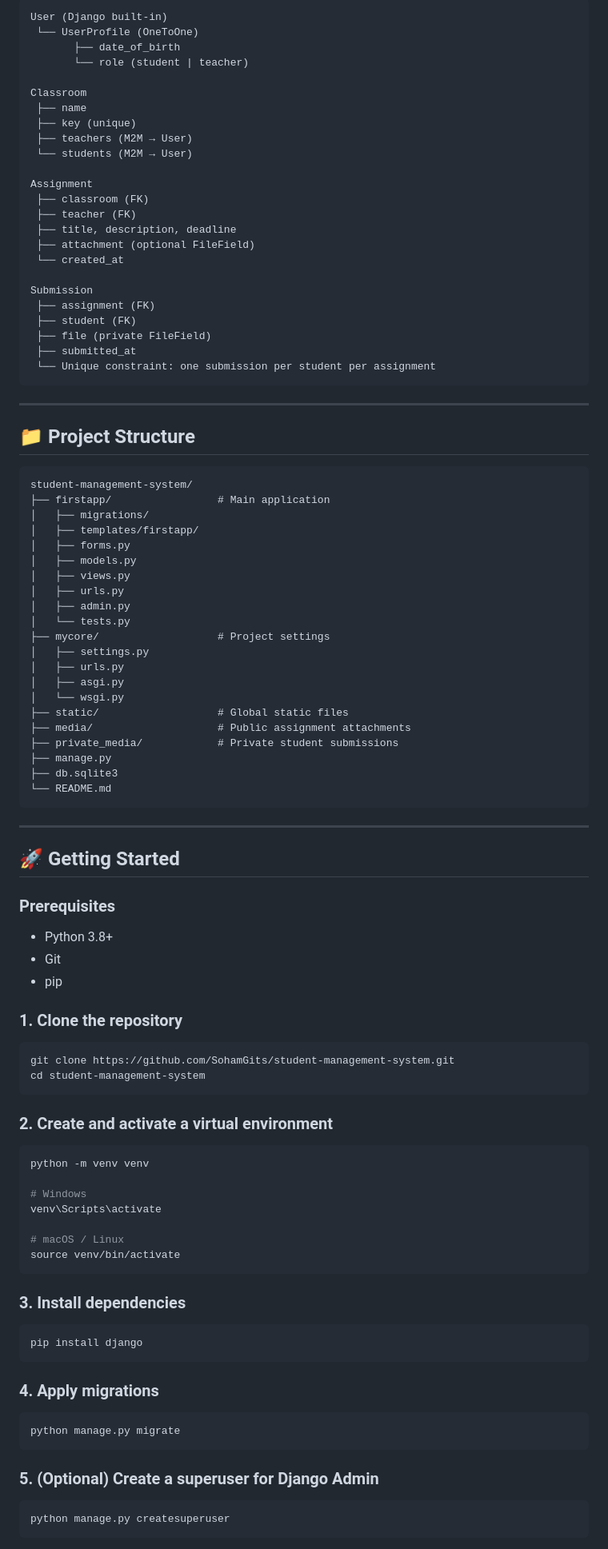
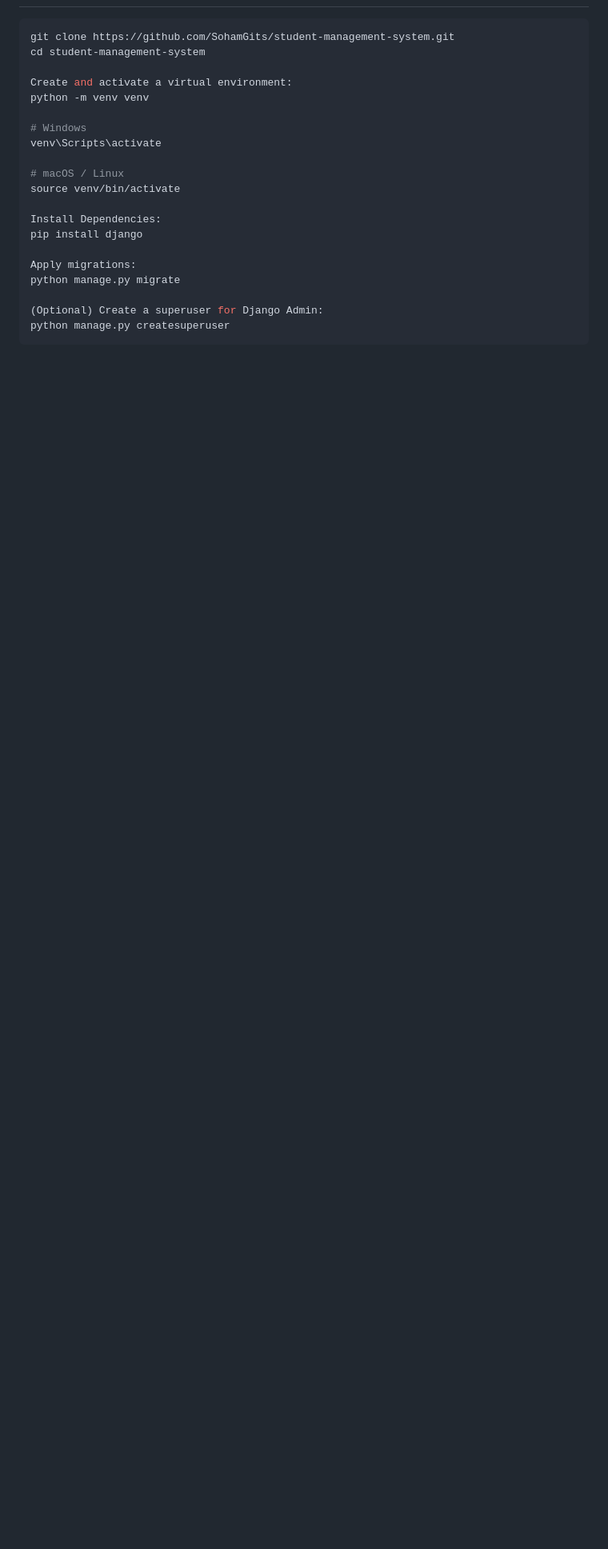
Before and after one commit to SohamGits/student-management-system, a Markdown page: README.md, the part around one of its changes. Shown at 80% size. Rendered like a GitHub page; blank space fills up the shorter version.

Commit message:
Refactor README for better structure and clarity
Updated README to improve formatting and add badges.

````diff
--- a/README.md
+++ b/README.md
@@ -70,75 +35,8 @@ Browser → URLs → Views → Models (ORM) → SQLite
-```
-User (Django built-in)
- └── UserProfile (OneToOne)
-       ├── date_of_birth
-       └── role (student | teacher)
-
-Classroom
- ├── name
- ├── key (unique)
- ├── teachers (M2M → User)
- └── students (M2M → User)
-
-Assignment
- ├── classroom (FK)
- ├── teacher (FK)
- ├── title, description, deadline
- ├── attachment (optional FileField)
- └── created_at
-
-Submission
- ├── assignment (FK)
- ├── student (FK)
- ├── file (private FileField)
- ├── submitted_at
- └── Unique constraint: one submission per student per assignment
-```
-
----
-
-## 📁 Project Structure
-
-```
-student-management-system/
-├── firstapp/                 # Main application
-│   ├── migrations/
-│   ├── templates/firstapp/
-│   ├── forms.py
-│   ├── models.py
-│   ├── views.py
-│   ├── urls.py
-│   ├── admin.py
-│   └── tests.py
-├── mycore/                   # Project settings
-│   ├── settings.py
-│   ├── urls.py
-│   ├── asgi.py
-│   └── wsgi.py
-├── static/                   # Global static files
-├── media/                    # Public assignment attachments
-├── private_media/            # Private student submissions
-├── manage.py
-├── db.sqlite3
-└── README.md
-```
-
----
-
-## 🚀 Getting Started
-
-### Prerequisites
-- Python 3.8+
-- Git
-- pip
-
-### 1. Clone the repository
 ```bash
 git clone https://github.com/SohamGits/student-management-system.git
 cd student-management-system
-```
 
-### 2. Create and activate a virtual environment
-```bash
+Create and activate a virtual environment:
 python -m venv venv
 
 # Windows
@@ -146,20 +44,14 @@ venv\Scripts\activate
 
 # macOS / Linux
 source venv/bin/activate
-```
 
-### 3. Install dependencies
-```bash
+Install Dependencies:
 pip install django
-```
 
-### 4. Apply migrations
-```bash
+Apply migrations:
 python manage.py migrate
-```
 
-### 5. (Optional) Create a superuser for Django Admin
-```bash
+(Optional) Create a superuser for Django Admin:
 python manage.py createsuperuser
 ```
 
````
Also changed, not shown: other parts of README.md (+53 -112 lines).
